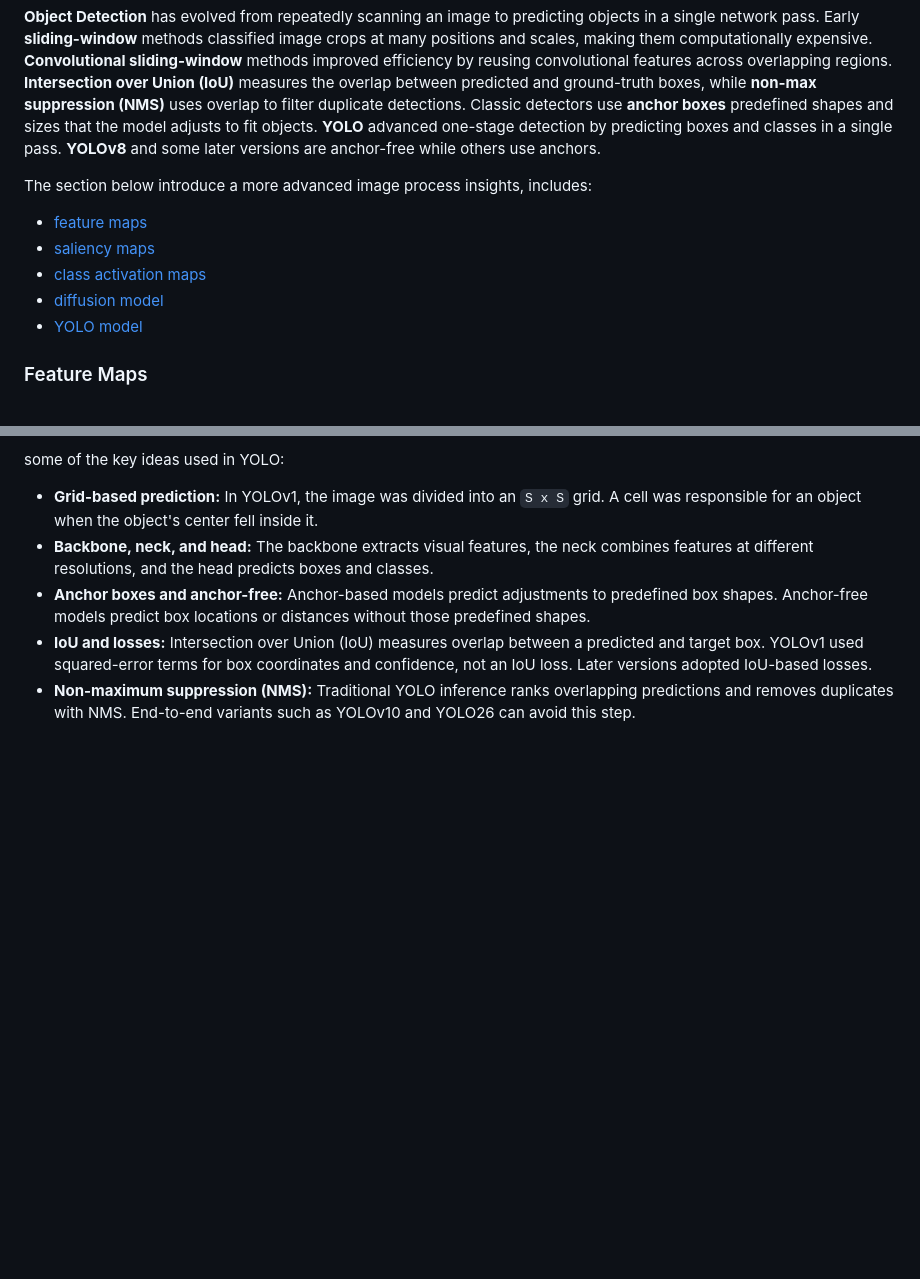
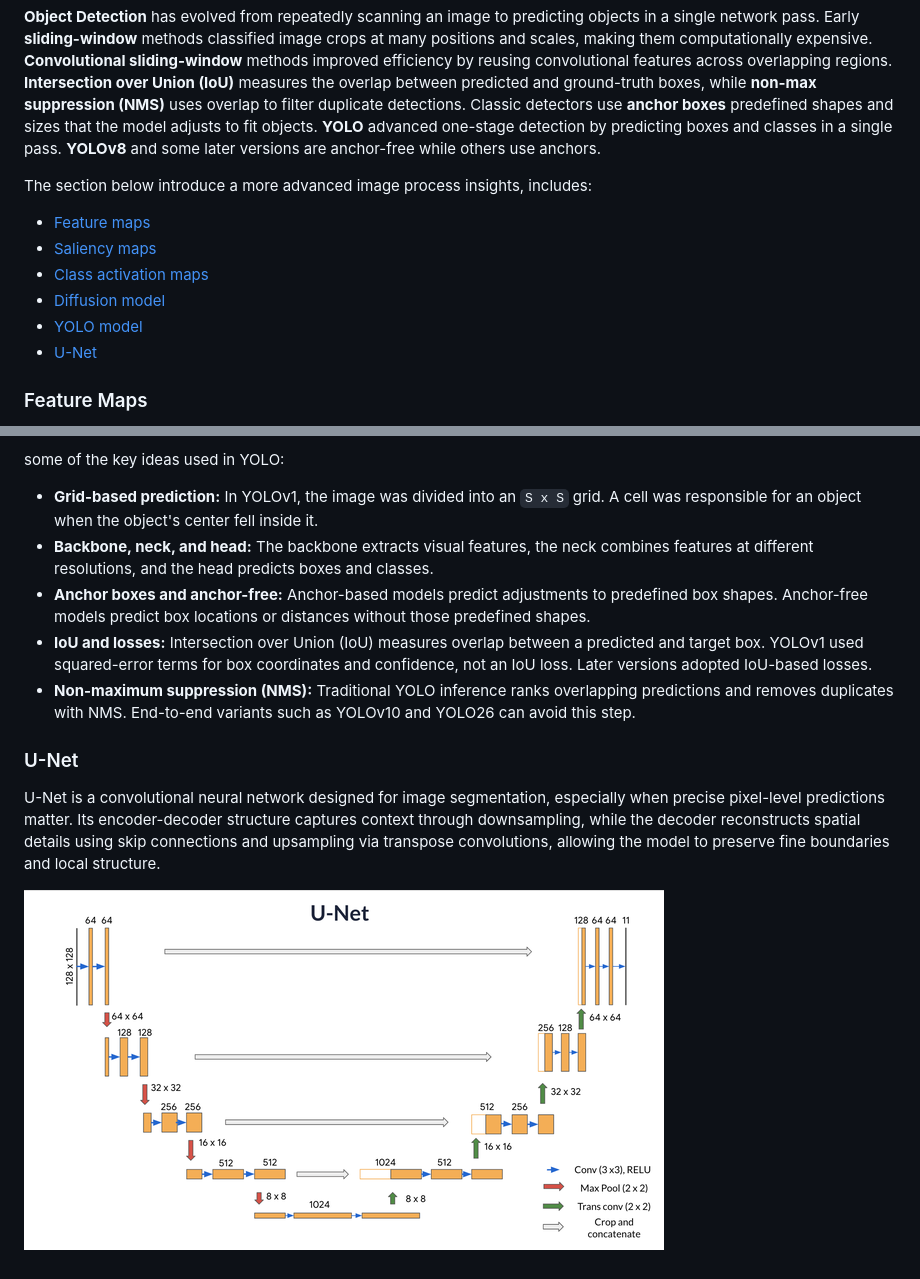
Before and after one commit to MaxApp/deeplearning, a Markdown page: VisionLab/README.md, 2 parts joined by grey strips. GitHub-like rendering; pictures changed too: VisionLab/imgs/u-net.png (added); blank space fills up the shorter version.

Commit message:
add introduction of U-net

```diff
--- a/VisionLab/README.md
+++ b/VisionLab/README.md
@@ -10,11 +10,12 @@ For **Image Classification** hands-on exercises, start with [MNIST-train](../MNI
 
 The section below introduce a more advanced image process insights, includes:
 
-* [feature maps](#feature-maps)
-* [saliency maps](#saliency-maps)
-* [class activation maps](#class-activation-maps)
-* [diffusion model](#diffusion-model)
+* [Feature maps](#feature-maps)
+* [Saliency maps](#saliency-maps)
+* [Class activation maps](#class-activation-maps)
+* [Diffusion model](#diffusion-model)
 * [YOLO model](#yolo)
+* [U-Net](#u-net)
 
 ### Feature Maps
 
@@ -140,3 +141,9 @@ some of the key ideas used in YOLO:
 * **Anchor boxes and anchor-free:** Anchor-based models predict adjustments to predefined box shapes. Anchor-free models predict box locations or distances without those predefined shapes.
 * **IoU and losses:** Intersection over Union (IoU) measures overlap between a predicted and target box. YOLOv1 used squared-error terms for box coordinates and confidence, not an IoU loss. Later versions adopted IoU-based losses.
 * **Non-maximum suppression (NMS):** Traditional YOLO inference ranks overlapping predictions and removes duplicates with NMS. End-to-end variants such as YOLOv10 and YOLO26 can avoid this step.
+
+### U-Net
+
+U-Net is a convolutional neural network designed for image segmentation, especially when precise pixel-level predictions matter. Its encoder-decoder structure captures context through downsampling, while the decoder reconstructs spatial details using skip connections and upsampling via transpose convolutions, allowing the model to preserve fine boundaries and local structure.
+
+![U-Net architecture](imgs/u-net.png)
```
